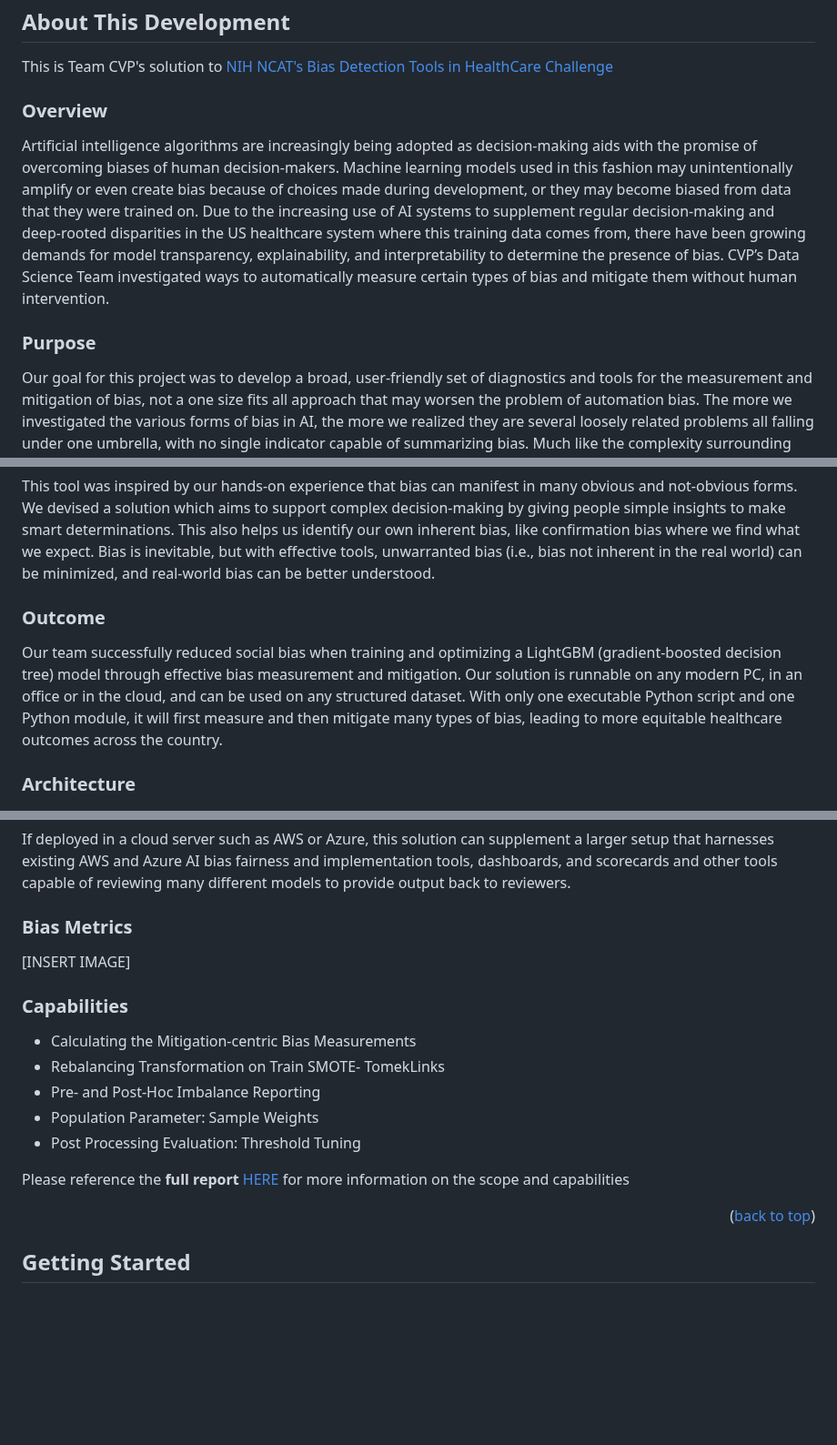
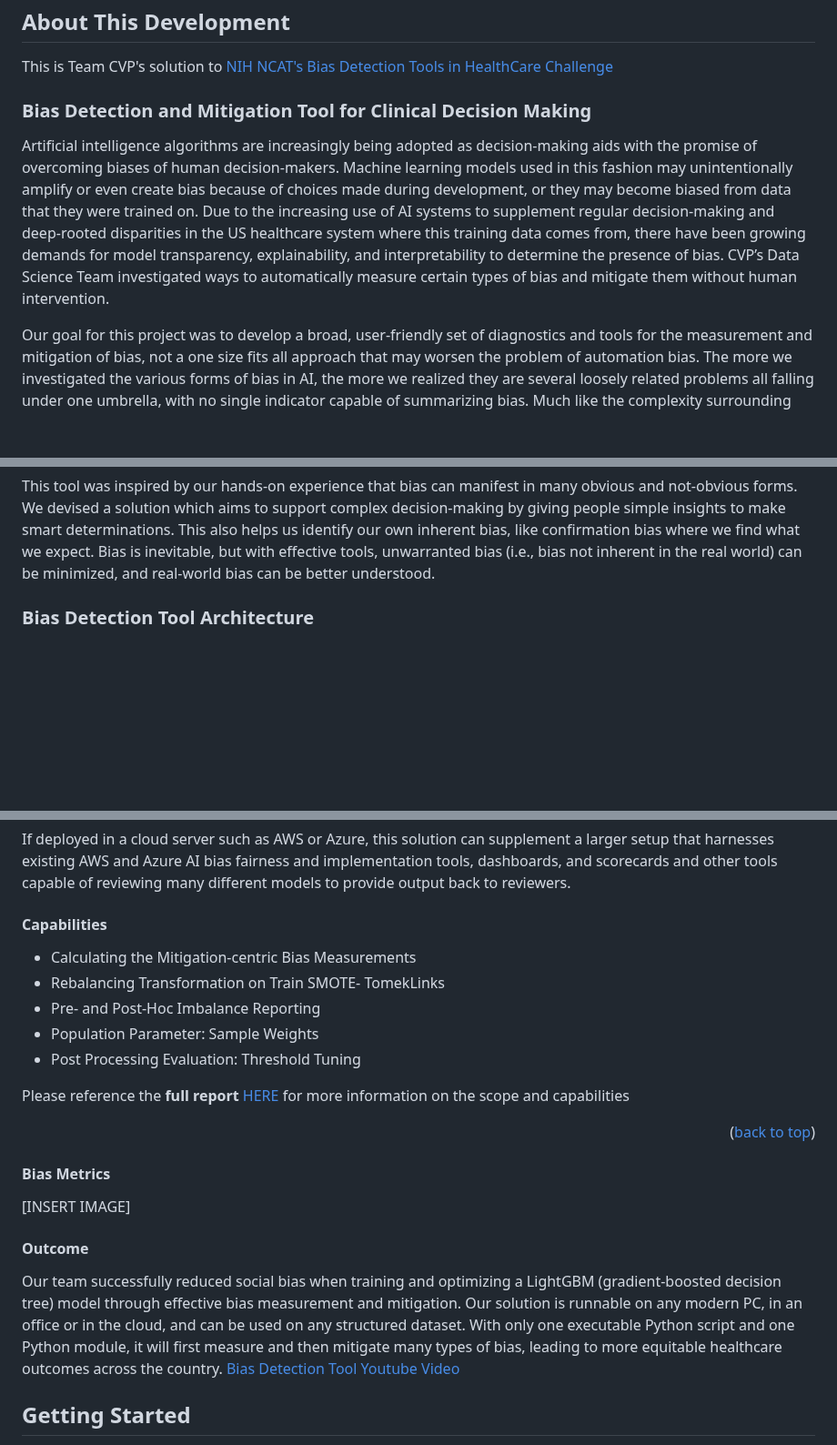
Before and after one commit to cvp-bias-detection-healthcare/cvp-bias-detection-healthcare.github.io, a Markdown page: README.md, 3 parts joined by grey strips. Shown at 91% size. GitHub-like rendering; blank space fills up the shorter version.

```diff
--- a/README.md
+++ b/README.md
@@ -3,7 +3,7 @@
 ## About This Development
 This is Team CVP's solution to [NIH NCAT's Bias Detection Tools in HealthCare Challenge]( https://expeditionhacks.com/bias-detection-healthcare/)
 
-### Overview
+### Bias Detection and Mitigation Tool for Clinical Decision Making
 Artificial intelligence algorithms are increasingly being adopted as decision-making aids with the promise of overcoming biases of human
 decision-makers. Machine learning models used in this fashion may unintentionally amplify or even create bias because of choices made during
 development, or they may become biased from data that they were trained on. Due to the increasing use of AI systems to supplement regular
@@ -11,7 +11,6 @@ decision-making and deep-rooted disparities in the US healthcare system where th
 for model transparency, explainability, and interpretability to determine the presence of bias. CVP’s Data Science Team investigated ways to
 automatically measure certain types of bias and mitigate them without human intervention.
 
-### Purpose
 Our goal for this project was to develop a broad, user-friendly set of diagnostics and tools for the measurement and mitigation of bias,
 not a one size fits all approach that may worsen the problem of automation bias. The more we investigated the various forms of bias in AI,
 the more we realized they are several loosely related problems all falling under one umbrella, with no single indicator capable of summarizing
@@ -31,13 +30,7 @@ aims to support complex decision-making by giving people simple insights to make
 inherent bias, like confirmation  bias where we find what we expect. Bias is inevitable, but with effective tools, unwarranted bias (i.e.,
 bias not inherent in the real world) can be minimized, and real-world bias can be better understood.
 
-### Outcome
-Our team successfully reduced social bias when training and optimizing a LightGBM (gradient-boosted decision tree) model through effective bias
-measurement and mitigation. Our solution is runnable on any modern PC, in an office or in the cloud, and can be used on any structured dataset. With only
-one executable Python script and one Python module, it will first measure and then mitigate many types of bias, leading to more equitable healthcare
-outcomes across the country.
-
-### Architecture
+### Bias Detection Tool Architecture
 ![AI Bias Tool Architecture](https://github.com/cvp-bias-detection-healthcare/cvp-bias-detection-healthcare.github.io/blob/e32af3038ab9d87ac031e5171713adff2145dd73/assets/img/23-003-001-02_NCATS%20AI%20Challenge-02.png)
 
 To make our solution as easy to use as possible in multiple environments (and because we are big fans of open review and collaboration),  </br>
@@ -53,10 +46,7 @@ If deployed in a cloud server such as AWS or Azure, this solution can supplement
 fairness and implementation tools, dashboards, and scorecards and other tools capable of reviewing many different models to provide output back </br>
 to reviewers. </br>
 
-### Bias Metrics
-[INSERT IMAGE]
-
-### Capabilities
+#### Capabilities
 * Calculating the Mitigation-centric Bias Measurements
 * Rebalancing Transformation on Train SMOTE- TomekLinks
 * Pre- and Post-Hoc Imbalance Reporting
@@ -65,6 +55,16 @@ to reviewers. </br>
 
 Please reference the **full report** [HERE]() for more information on the scope and capabilities
 <p align="right">(<a href="#readme-top">back to top</a>)</p>
+
+#### Bias Metrics
+[INSERT IMAGE]
+
+#### Outcome
+Our team successfully reduced social bias when training and optimizing a LightGBM (gradient-boosted decision tree) model through effective bias
+measurement and mitigation. Our solution is runnable on any modern PC, in an office or in the cloud, and can be used on any structured dataset. With only
+one executable Python script and one Python module, it will first measure and then mitigate many types of bias, leading to more equitable healthcare
+outcomes across the country.
+[Bias Detection Tool Youtube Video](https://youtu.be/O4GG6Ph55U8)
 
 <!-- GETTING STARTED -->
 ## Getting Started
```
